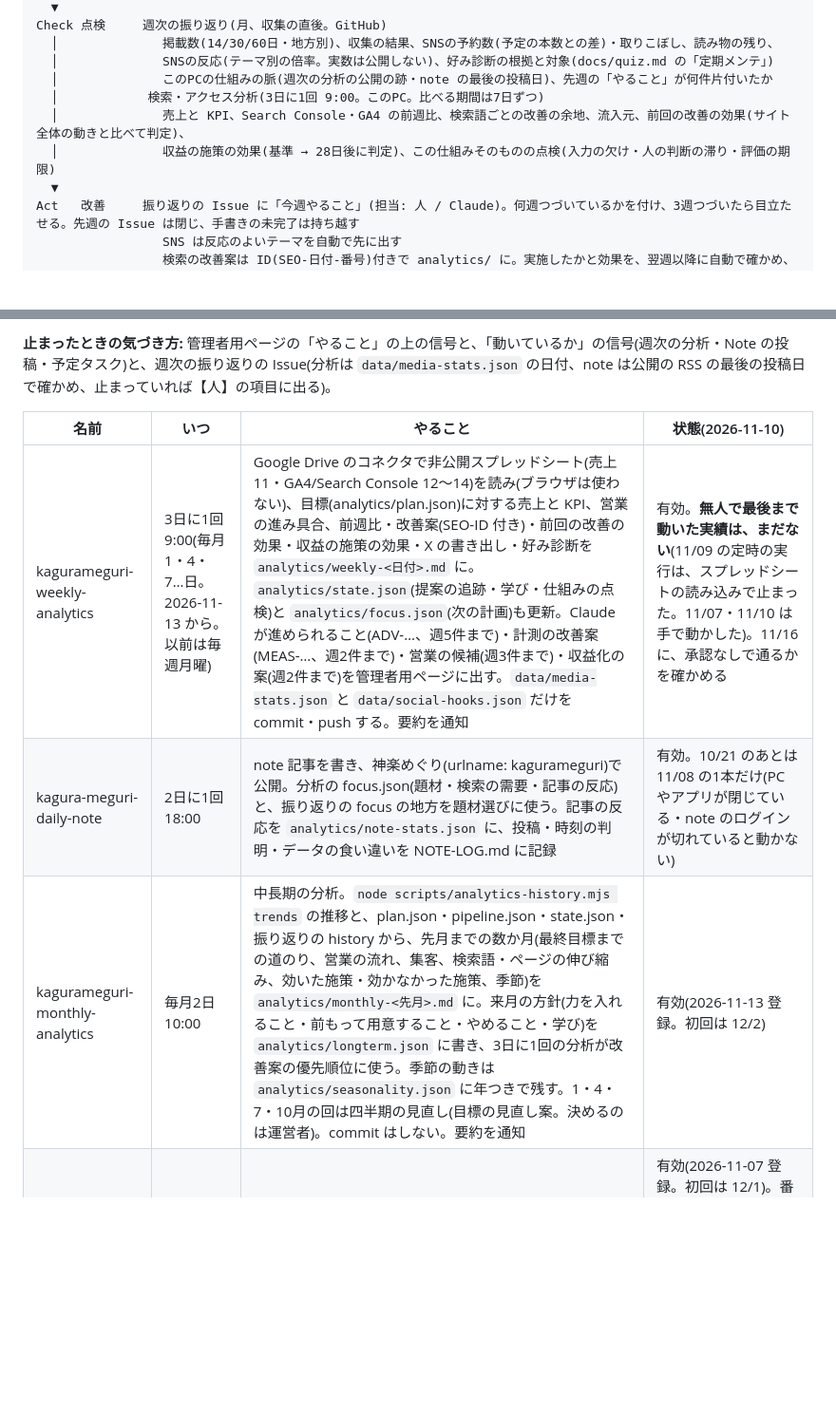
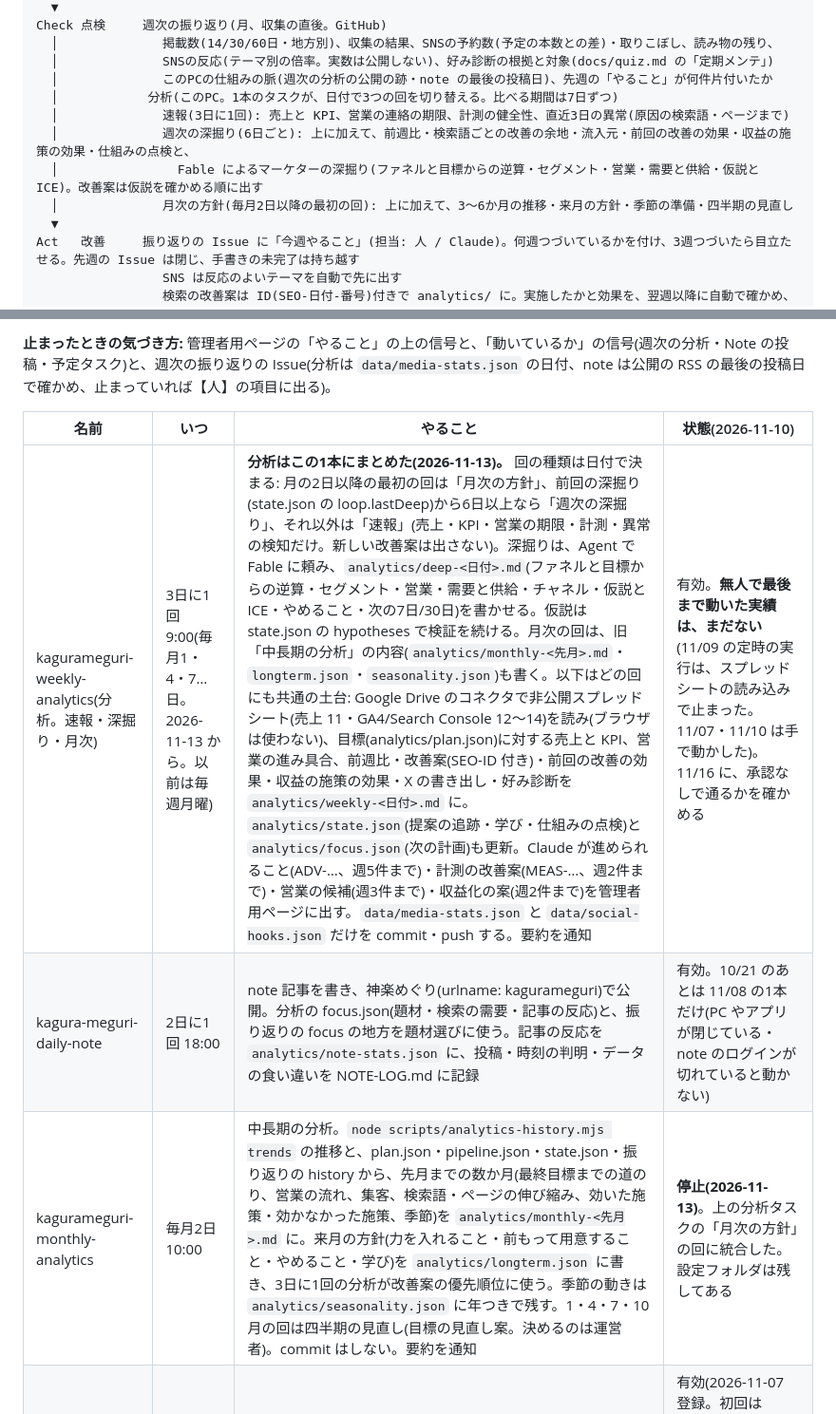
Before and after one commit to shotaro1001sudo/kagura-meguri, a Markdown page: AUTOMATION.md, 2 parts joined by grey strips. Shown at 95% size. Drawn GitHub-style; blank space fills up the shorter version.

Commit message:
docs(automation): 分析タスクを1本にまとめる(速報・Fable の深掘り・月次の方針)
3日に1回の分析が、日付で「速報」「週次の深掘り」「月次の方針」を切り替える。
毎月2日の中長期の分析は、月次の方針の回に統合して停止した。

Co-Authored-By: Claude Opus 5.5 <noreply@anthropic.com>

```diff
--- a/AUTOMATION.md
+++ b/AUTOMATION.md
@@ -20,9 +20,11 @@ Check 点検     週次の振り返り(月、収集の直後。GitHub)
   │              掲載数(14/30/60日・地方別)、収集の結果、SNSの予約数(予定の本数との差)・取りこぼし、読み物の残り、
   │              SNSの反応(テーマ別の倍率。実数は公開しない)、好み診断の根拠と対象(docs/quiz.md の「定期メンテ」)
   │              このPCの仕組みの脈(週次の分析の公開の跡・note の最後の投稿日)、先週の「やること」が何件片付いたか
-  │            検索・アクセス分析(3日に1回 9:00。このPC。比べる期間は7日ずつ)
-  │              売上と KPI、Search Console・GA4 の前週比、検索語ごとの改善の余地、流入元、前回の改善の効果(サイト全体の動きと比べて判定)、
-  │              収益の施策の効果(基準 → 28日後に判定)、この仕組みそのものの点検(入力の欠け・人の判断の滞り・評価の期限)
+  │            分析(このPC。1本のタスクが、日付で3つの回を切り替える。比べる期間は7日ずつ)
+  │              速報(3日に1回): 売上と KPI、営業の連絡の期限、計測の健全性、直近3日の異常(原因の検索語・ページまで)
+  │              週次の深掘り(6日ごと): 上に加えて、前週比・検索語ごとの改善の余地・流入元・前回の改善の効果・収益の施策の効果・仕組みの点検と、
+  │                Fable によるマーケターの深掘り(ファネルと目標からの逆算・セグメント・営業・需要と供給・仮説と ICE)。改善案は仮説を確かめる順に出す
+  │              月次の方針(毎月2日以降の最初の回): 上に加えて、3〜6か月の推移・来月の方針・季節の準備・四半期の見直し
   ▼
 Act   改善     振り返りの Issue に「今週やること」(担当: 人 / Claude)。何週つづいているかを付け、3週つづいたら目立たせる。先週の Issue は閉じ、手書きの未完了は持ち越す
                  SNS は反応のよいテーマを自動で先に出す
@@ -71,9 +73,9 @@ Claude デスクトップアプリの「定期タスク」で動きます。**
 
 | 名前 | いつ | やること | 状態(2026-11-10) |
 |---|---|---|---|
-| kagurameguri-weekly-analytics | 3日に1回 9:00(毎月1・4・7…日。2026-11-13 から。以前は毎週月曜) | Google Drive のコネクタで非公開スプレッドシート(売上 11・GA4/Search Console 12〜14)を読み(ブラウザは使わない)、目標(analytics/plan.json)に対する売上と KPI、営業の進み具合、前週比・改善案(SEO-ID 付き)・前回の改善の効果・収益の施策の効果・X の書き出し・好み診断を `analytics/weekly-<日付>.md` に。`analytics/state.json`(提案の追跡・学び・仕組みの点検)と `analytics/focus.json`(次の計画)も更新。Claude が進められること(ADV-…、週5件まで)・計測の改善案(MEAS-…、週2件まで)・営業の候補(週3件まで)・収益化の案(週2件まで)を管理者用ページに出す。`data/media-stats.json` と `data/social-hooks.json` だけを commit・push する。要約を通知 | 有効。**無人で最後まで動いた実績は、まだない**(11/09 の定時の実行は、スプレッドシートの読み込みで止まった。11/07・11/10 は手で動かした)。11/16 に、承認なしで通るかを確かめる |
+| kagurameguri-weekly-analytics(分析。速報・深掘り・月次) | 3日に1回 9:00(毎月1・4・7…日。2026-11-13 から。以前は毎週月曜) | **分析はこの1本にまとめた(2026-11-13)。** 回の種類は日付で決まる: 月の2日以降の最初の回は「月次の方針」、前回の深掘り(state.json の loop.lastDeep)から6日以上なら「週次の深掘り」、それ以外は「速報」(売上・KPI・営業の期限・計測・異常の検知だけ。新しい改善案は出さない)。深掘りは、Agent で Fable に頼み、`analytics/deep-<日付>.md`(ファネルと目標からの逆算・セグメント・営業・需要と供給・チャネル・仮説と ICE・やめること・次の7日/30日)を書かせる。仮説は state.json の hypotheses で検証を続ける。月次の回は、旧「中長期の分析」の内容(`analytics/monthly-<先月>.md`・`longterm.json`・`seasonality.json`)も書く。以下はどの回にも共通の土台: Google Drive のコネクタで非公開スプレッドシート(売上 11・GA4/Search Console 12〜14)を読み(ブラウザは使わない)、目標(analytics/plan.json)に対する売上と KPI、営業の進み具合、前週比・改善案(SEO-ID 付き)・前回の改善の効果・収益の施策の効果・X の書き出し・好み診断を `analytics/weekly-<日付>.md` に。`analytics/state.json`(提案の追跡・学び・仕組みの点検)と `analytics/focus.json`(次の計画)も更新。Claude が進められること(ADV-…、週5件まで)・計測の改善案(MEAS-…、週2件まで)・営業の候補(週3件まで)・収益化の案(週2件まで)を管理者用ページに出す。`data/media-stats.json` と `data/social-hooks.json` だけを commit・push する。要約を通知 | 有効。**無人で最後まで動いた実績は、まだない**(11/09 の定時の実行は、スプレッドシートの読み込みで止まった。11/07・11/10 は手で動かした)。11/16 に、承認なしで通るかを確かめる |
 | kagura-meguri-daily-note | 2日に1回 18:00 | note 記事を書き、神楽めぐり(urlname: kagurameguri)で公開。分析の focus.json(題材・検索の需要・記事の反応)と、振り返りの focus の地方を題材選びに使う。記事の反応を `analytics/note-stats.json` に、投稿・時刻の判明・データの食い違いを NOTE-LOG.md に記録 | 有効。10/21 のあとは 11/08 の1本だけ(PC やアプリが閉じている・note のログインが切れていると動かない) |
-| kagurameguri-monthly-analytics | 毎月2日 10:00 | 中長期の分析。`node scripts/analytics-history.mjs trends` の推移と、plan.json・pipeline.json・state.json・振り返りの history から、先月までの数か月(最終目標までの道のり、営業の流れ、集客、検索語・ページの伸び縮み、効いた施策・効かなかった施策、季節)を `analytics/monthly-<先月>.md` に。来月の方針(力を入れること・前もって用意すること・やめること・学び)を `analytics/longterm.json` に書き、3日に1回の分析が改善案の優先順位に使う。季節の動きは `analytics/seasonality.json` に年つきで残す。1・4・7・10月の回は四半期の見直し(目標の見直し案。決めるのは運営者)。commit はしない。要約を通知 | 有効(2026-11-13 登録。初回は 12/2) |
+| kagurameguri-monthly-analytics | 毎月2日 10:00 | 中長期の分析。`node scripts/analytics-history.mjs trends` の推移と、plan.json・pipeline.json・state.json・振り返りの history から、先月までの数か月(最終目標までの道のり、営業の流れ、集客、検索語・ページの伸び縮み、効いた施策・効かなかった施策、季節)を `analytics/monthly-<先月>.md` に。来月の方針(力を入れること・前もって用意すること・やめること・学び)を `analytics/longterm.json` に書き、3日に1回の分析が改善案の優先順位に使う。季節の動きは `analytics/seasonality.json` に年つきで残す。1・4・7・10月の回は四半期の見直し(目標の見直し案。決めるのは運営者)。commit はしない。要約を通知 | **停止(2026-11-13)**。上の分析タスクの「月次の方針」の回に統合した。設定フォルダは残してある |
 | kagurameguri-monthly-research-2 | 毎月1日 9:00 | 振り返りの focus の地方を優先して掲載候補を調べ、提案する(読むだけ)。自動収集に回せる「収集元の候補」も挙げる | 有効(2026-11-07 登録。初回は 12/1)。番号なしの kagurameguri-monthly-research は、登録前の古い設定フォルダ |
 
 ## 外部サービス
```
